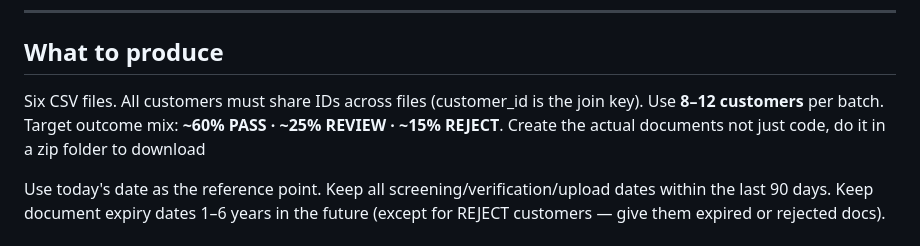
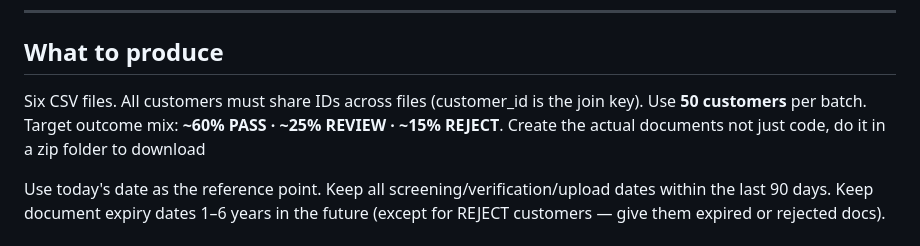
Before and after one commit to LuisLf12R/KYC_Apexon, a Markdown page: DEMO_DATA_SPEC.md, the part around the change. GitHub-like rendering.

Commit message:
Update customer count requirement in data spec

```diff
--- a/DEMO_DATA_SPEC.md
+++ b/DEMO_DATA_SPEC.md
@@ -6,7 +6,7 @@ Hand this file to any LLM (Qwen, Gemini, GPT-4, etc.) with the instruction:
 
 ## What to produce
 Six CSV files. All customers must share IDs across files (customer_id is the join key).
-Use **8–12 customers** per batch. Target outcome mix: **~60% PASS · ~25% REVIEW · ~15% REJECT**.
+Use **50 customers** per batch. Target outcome mix: **~60% PASS · ~25% REVIEW · ~15% REJECT**.
 Create the actual documents not just code, do it in a zip folder to download
 
 Use today's date as the reference point. Keep all screening/verification/upload dates within the last 90 days. Keep document expiry dates 1–6 years in the future (except for REJECT customers — give them expired or rejected docs).
```
